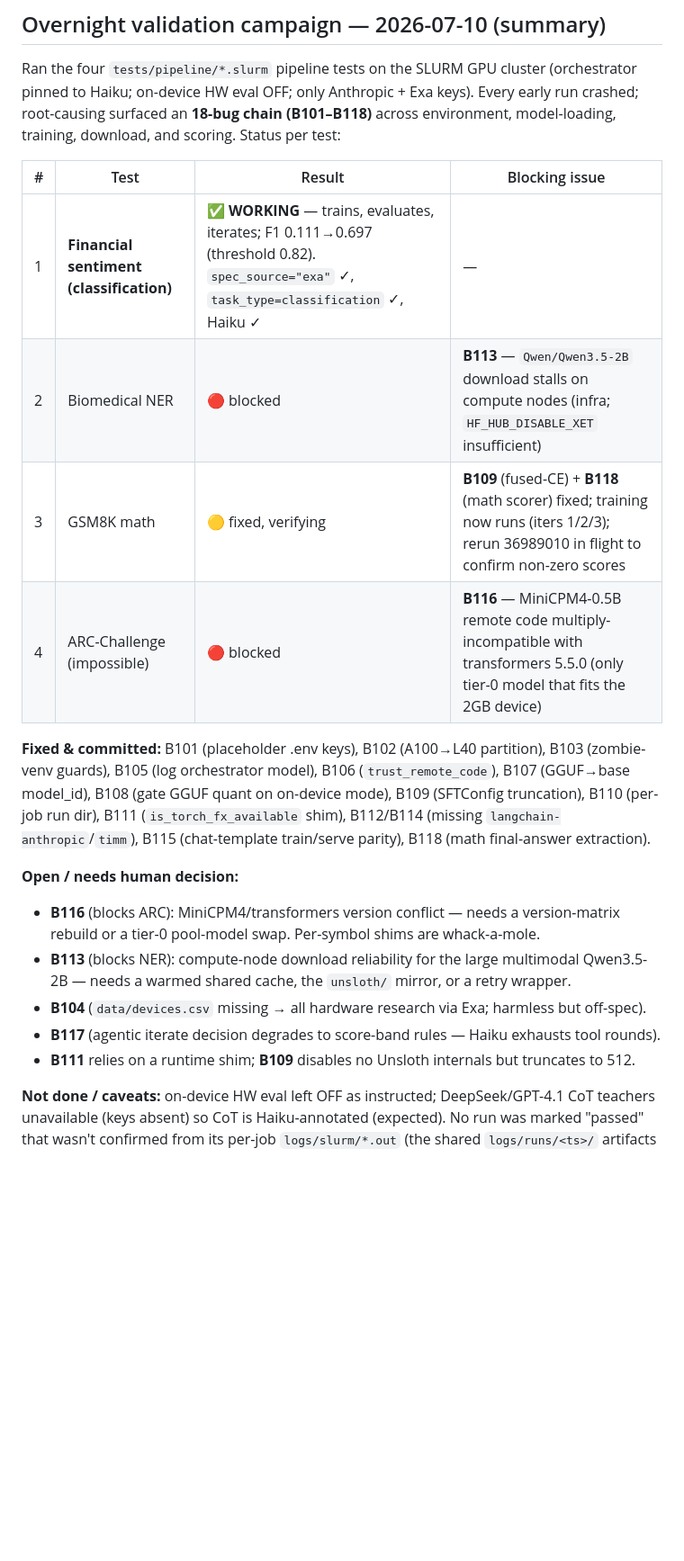
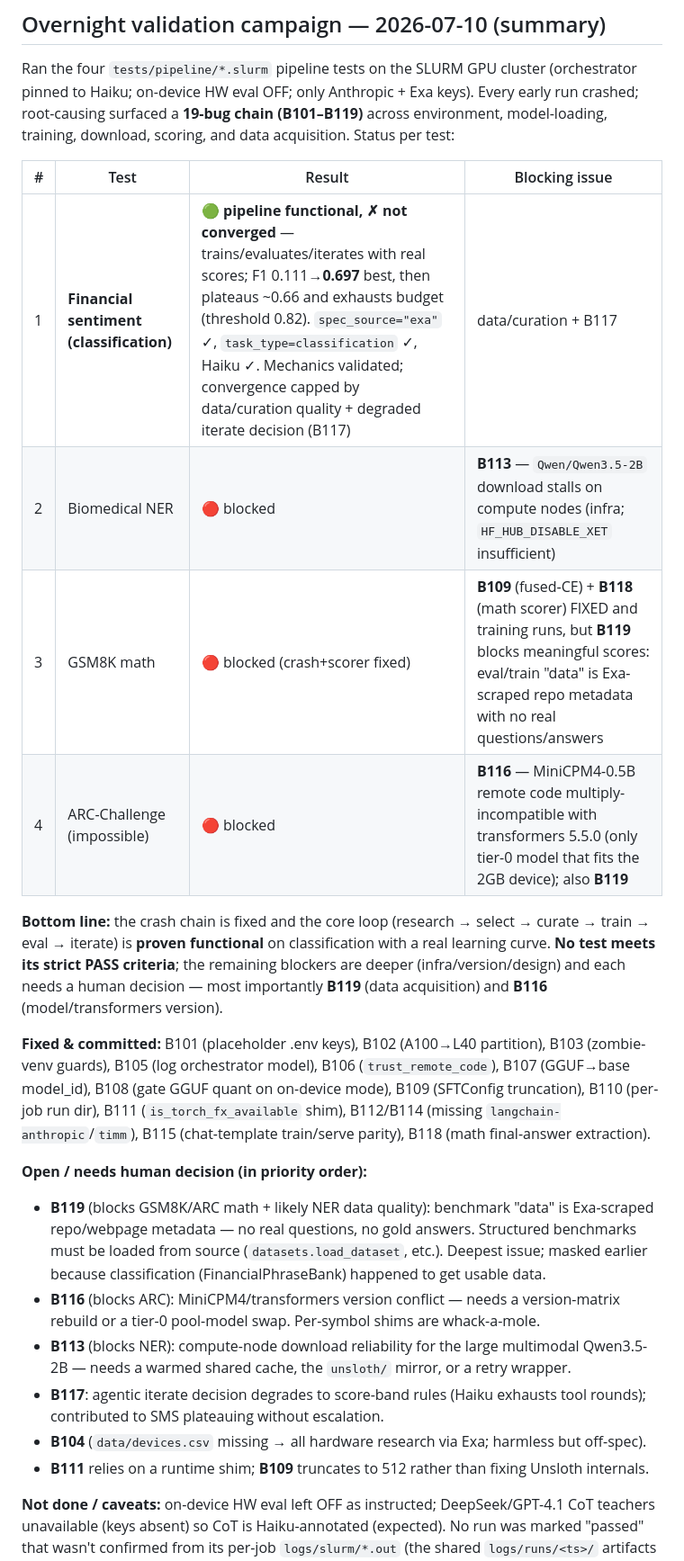
Before and after one commit to evanly-gh/SLM_Factory, a Markdown page: docs/BUGS.md, the part around the change. Shown at 90% size. Drawn GitHub-style; blank space fills up the shorter version.

Commit message:
Finalize campaign summary: honest per-test outcomes + B119 priority
Co-Authored-By: Claude Opus 4.8 <noreply@anthropic.com>

```diff
--- a/docs/BUGS.md
+++ b/docs/BUGS.md
@@ -12,15 +12,17 @@ Status legend: 🔴 open · 🟢 fixed · 🟡 suspected/unconfirmed · ⚪ desi
 
 Ran the four `tests/pipeline/*.slurm` pipeline tests on the SLURM GPU cluster
 (orchestrator pinned to Haiku; on-device HW eval OFF; only Anthropic + Exa keys).
-Every early run crashed; root-causing surfaced an **18-bug chain (B101–B118)** across
-environment, model-loading, training, download, and scoring. Status per test:
+Every early run crashed; root-causing surfaced a **19-bug chain (B101–B119)** across
+environment, model-loading, training, download, scoring, and data acquisition. Status per test:
 
 | # | Test | Result | Blocking issue |
 |---|------|--------|----------------|
-| 1 | **Financial sentiment (classification)** | ✅ **WORKING** — trains, evaluates, iterates; F1 0.111→0.697 (threshold 0.82). `spec_source="exa"` ✓, `task_type=classification` ✓, Haiku ✓ | — |
+| 1 | **Financial sentiment (classification)** | 🟢 **pipeline functional, ✗ not converged** — trains/evaluates/iterates with real scores; F1 0.111→**0.697** best, then plateaus ~0.66 and exhausts budget (threshold 0.82). `spec_source="exa"` ✓, `task_type=classification` ✓, Haiku ✓. Mechanics validated; convergence capped by data/curation quality + degraded iterate decision (B117) | data/curation + B117 |
 | 2 | Biomedical NER | 🔴 blocked | **B113** — `Qwen/Qwen3.5-2B` download stalls on compute nodes (infra; `HF_HUB_DISABLE_XET` insufficient) |
-| 3 | GSM8K math | 🟡 fixed, verifying | **B109** (fused-CE) + **B118** (math scorer) fixed; training now runs (iters 1/2/3); rerun 36989010 in flight to confirm non-zero scores |
-| 4 | ARC-Challenge (impossible) | 🔴 blocked | **B116** — MiniCPM4-0.5B remote code multiply-incompatible with transformers 5.5.0 (only tier-0 model that fits the 2GB device) |
+| 3 | GSM8K math | 🔴 blocked (crash+scorer fixed) | **B109** (fused-CE) + **B118** (math scorer) FIXED and training runs, but **B119** blocks meaningful scores: eval/train "data" is Exa-scraped repo metadata with no real questions/answers |
+| 4 | ARC-Challenge (impossible) | 🔴 blocked | **B116** — MiniCPM4-0.5B remote code multiply-incompatible with transformers 5.5.0 (only tier-0 model that fits the 2GB device); also **B119** |
+
+**Bottom line:** the crash chain is fixed and the core loop (research → select → curate → train → eval → iterate) is **proven functional** on classification with a real learning curve. **No test meets its strict PASS criteria**; the remaining blockers are deeper (infra/version/design) and each needs a human decision — most importantly **B119** (data acquisition) and **B116** (model/transformers version).
 
 **Fixed & committed:** B101 (placeholder .env keys), B102 (A100→L40 partition), B103
 (zombie-venv guards), B105 (log orchestrator model), B106 (`trust_remote_code`), B107
@@ -29,14 +31,19 @@ truncation), B110 (per-job run dir), B111 (`is_torch_fx_available` shim), B112/B
 (missing `langchain-anthropic`/`timm`), B115 (chat-template train/serve parity), B118
 (math final-answer extraction).
 
-**Open / needs human decision:**
+**Open / needs human decision (in priority order):**
+- **B119** (blocks GSM8K/ARC math + likely NER data quality): benchmark "data" is Exa-scraped
+  repo/webpage metadata — no real questions, no gold answers. Structured benchmarks must be
+  loaded from source (`datasets.load_dataset`, etc.). Deepest issue; masked earlier because
+  classification (FinancialPhraseBank) happened to get usable data.
 - **B116** (blocks ARC): MiniCPM4/transformers version conflict — needs a version-matrix
   rebuild or a tier-0 pool-model swap. Per-symbol shims are whack-a-mole.
 - **B113** (blocks NER): compute-node download reliability for the large multimodal
   Qwen3.5-2B — needs a warmed shared cache, the `unsloth/` mirror, or a retry wrapper.
+- **B117**: agentic iterate decision degrades to score-band rules (Haiku exhausts tool rounds);
+  contributed to SMS plateauing without escalation.
 - **B104** (`data/devices.csv` missing → all hardware research via Exa; harmless but off-spec).
-- **B117** (agentic iterate decision degrades to score-band rules — Haiku exhausts tool rounds).
-- **B111** relies on a runtime shim; **B109** disables no Unsloth internals but truncates to 512.
+- **B111** relies on a runtime shim; **B109** truncates to 512 rather than fixing Unsloth internals.
 
 **Not done / caveats:** on-device HW eval left OFF as instructed; DeepSeek/GPT-4.1 CoT
 teachers unavailable (keys absent) so CoT is Haiku-annotated (expected). No run was
```
